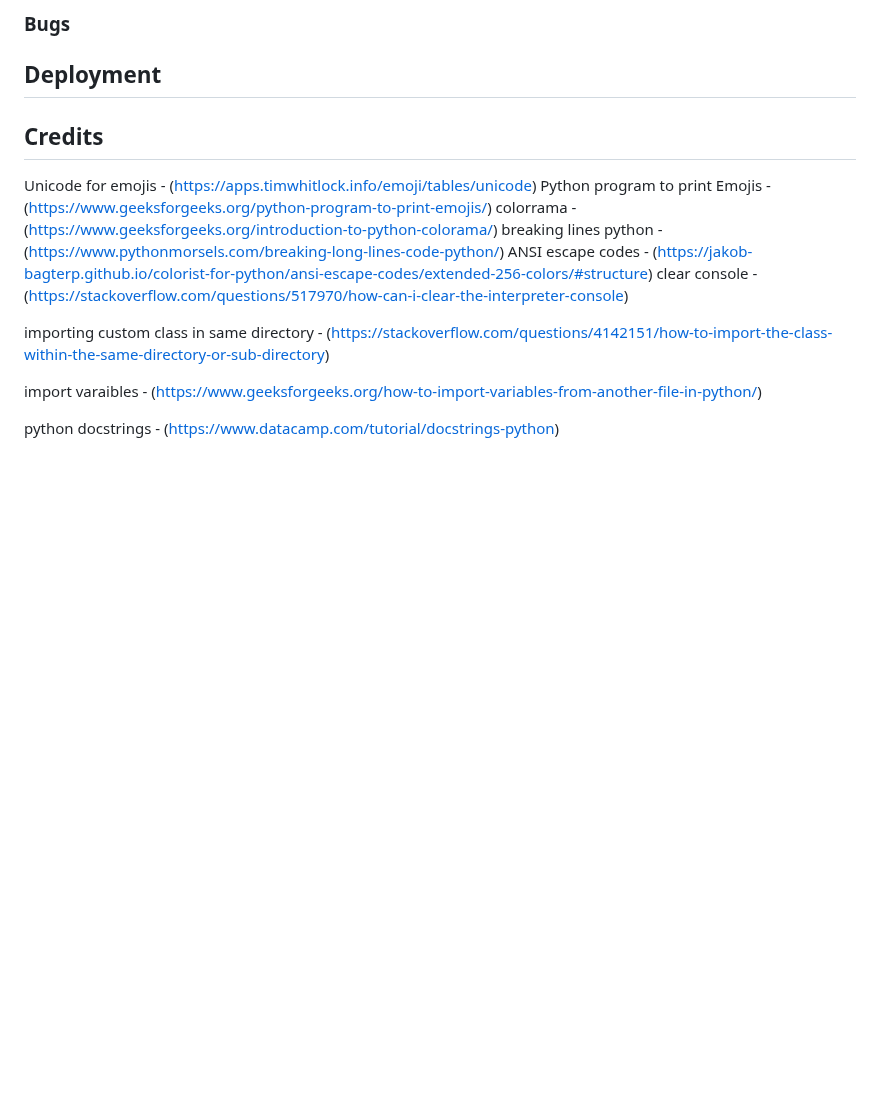
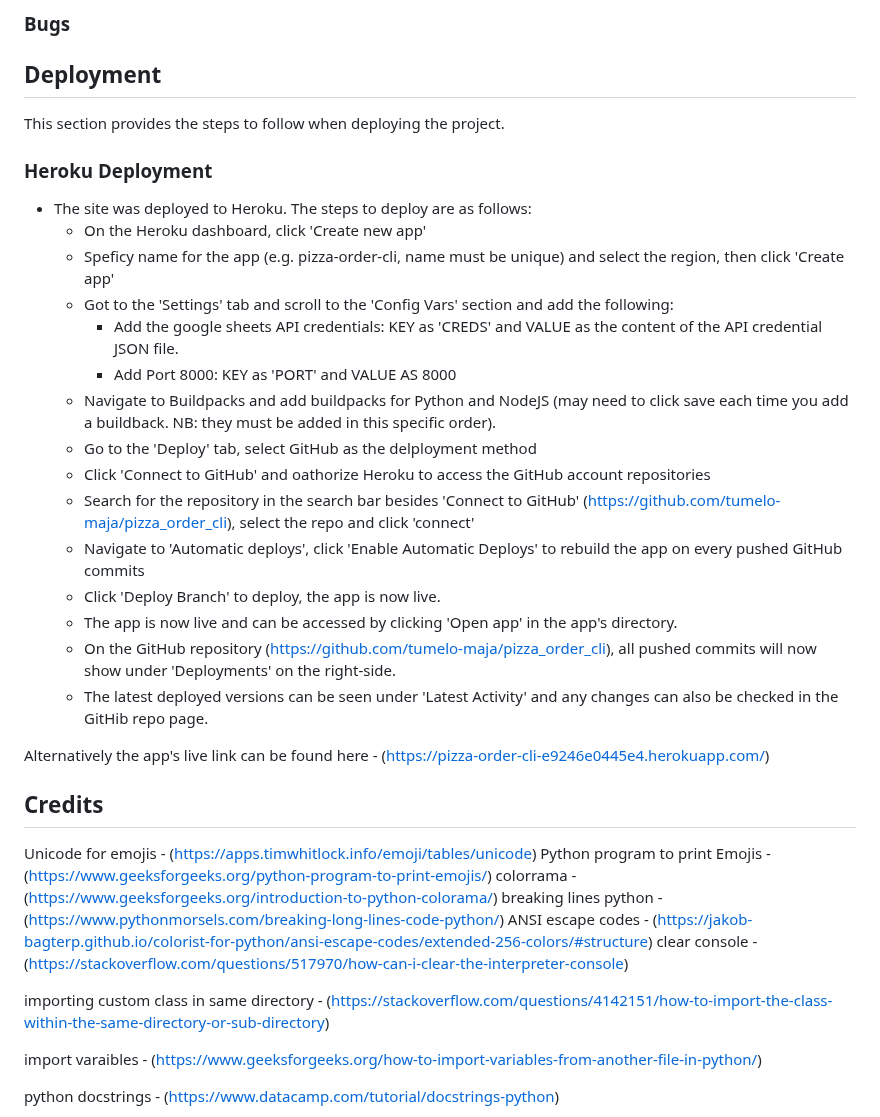
Before and after one commit to tumelo-maja/pizza_order_cli, a Markdown page: README.md, the part around the change. Rendered like a GitHub page; blank space fills up the shorter version.

Commit message:
Add Heroku Deployment section

```diff
--- a/README.md
+++ b/README.md
@@ -493,6 +493,26 @@ The application can add new records (as rows) to the 'orders' worksheet and also
 
 ## Deployment
 
+This section provides the steps to follow when deploying the project.
+
+### Heroku Deployment
+- The site was deployed to Heroku. The steps to deploy are as follows:
+  - On the Heroku dashboard, click 'Create new app'
+  - Speficy name for the app (e.g. pizza-order-cli, name must be unique) and select the region, then click 'Create app'
+  - Got to the 'Settings' tab and scroll to the 'Config Vars' section and add the following:
+    - Add the google sheets API credentials: KEY as 'CREDS' and VALUE as the content of the API credential JSON file.
+    - Add Port 8000: KEY as 'PORT' and VALUE AS 8000
+  - Navigate to Buildpacks and add buildpacks for Python and NodeJS (may need to click save each time you add a buildback. NB: they must be added in this specific order).
+  - Go to the 'Deploy' tab, select GitHub as the delployment method
+  - Click 'Connect to GitHub' and oathorize Heroku to access the GitHub account repositories
+  - Search for the repository in the search bar besides 'Connect to GitHub' (https://github.com/tumelo-maja/pizza_order_cli), select the repo and click 'connect'
+  - Navigate to 'Automatic deploys', click 'Enable Automatic Deploys' to rebuild the app on every pushed GitHub commits
+  - Click 'Deploy Branch' to deploy, the app is now live.
+  - The app is now live and can be accessed by clicking 'Open app' in the app's directory.
+  - On the GitHub repository (https://github.com/tumelo-maja/pizza_order_cli), all pushed commits will now show under 'Deployments' on the right-side.
+  - The latest deployed versions can be seen under 'Latest Activity' and any changes can also be checked in the GitHib repo page.
+
+Alternatively the app's live link can be found here - (https://pizza-order-cli-e9246e0445e4.herokuapp.com/)
 
 ## Credits
 
```
